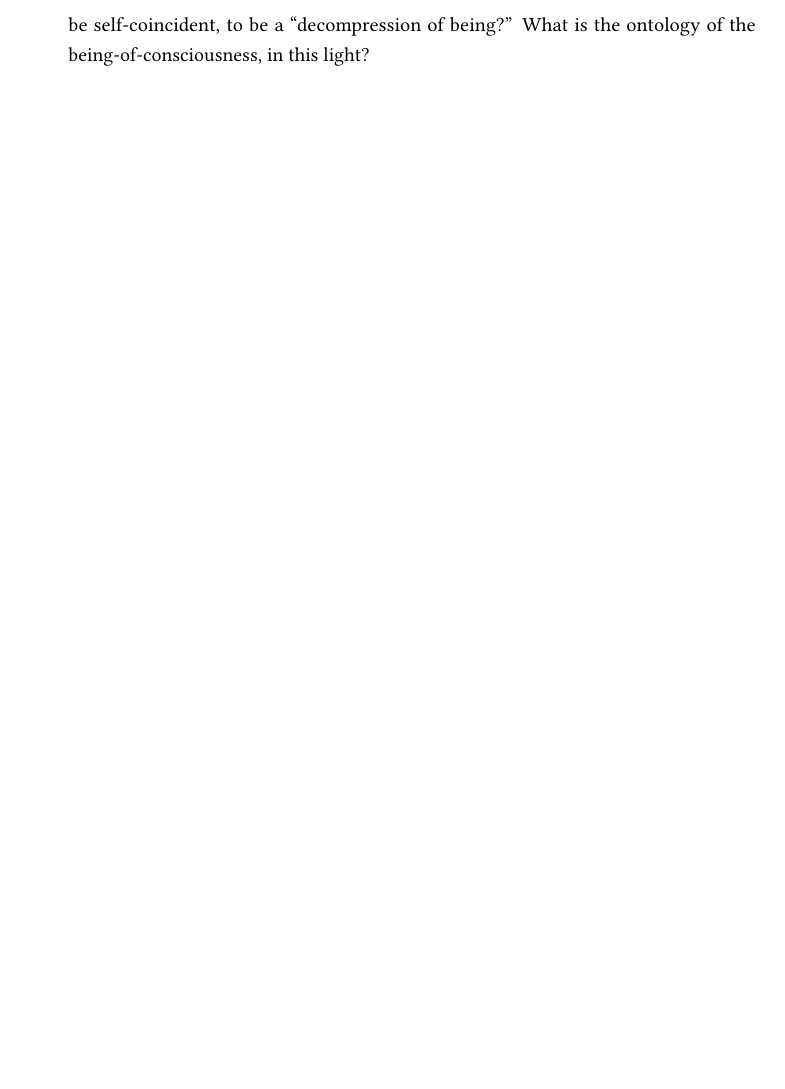
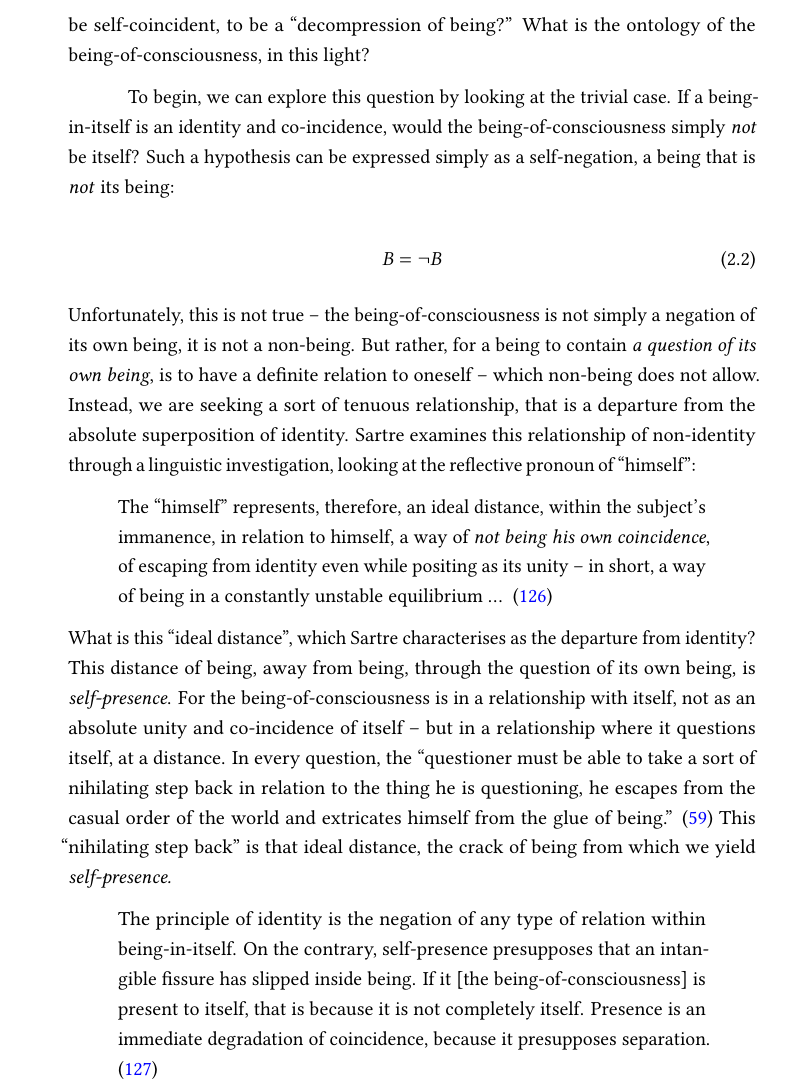
Before and after one commit to ShenZhouHong/sartre-essay, a LaTeX thesis (latex/sartre-essay.tex, which reads latex/sections/body.tex): part of page 16 of 20 before the commit and part of page 16 of 21 after it, cut so that both start at the same text, the shorter picture padded with empty space. Compiled offline with LuaLaTeX.

Commit message:
Sc 2.4: Complete paragraph about self-presence
I finished introducing the concept of self-presence and the ideal
distance. The next step is to talk about how the being-for-itself
emerges from this, and then the baryon assymetry of Sartr. metaphysics

```diff
--- a/latex/sections/body.tex
+++ b/latex/sections/body.tex
@@ -166,6 +166,26 @@ What are some examples of this new category of being? The \emph{being-in-itself}
 
 Hence, if the infinite density of being is definitive of the being-in-itself, perhaps we can investigate the ontology of the being \enquote{who is a question of its own being} by looking at how it differs. The only example of such a being in this category is our being-of-consciousness, to which Sartre turns to in his examination: \textcquote[123]{Sartre}{Consciousness is characterised, on the contrary, by its decompression of being. Indeed, it is impossible to define it as self-coincident.} What does it mean for consciousness to not be self-coincident, to be a \textquote{decompression of being?} What is the ontology of the being-of-consciousness, in this light?
 
+To begin, we can explore this question by looking at the trivial case. If a being-in-itself is an identity and co-incidence, would the being-of-consciousness simply \emph{not} be itself? Such a hypothesis can be expressed simply as a self-negation, a being that is \emph{not} its being:
+
+\begin{equation}
+    B = \neg B
+\end{equation}
+
+\noindent
+Unfortunately, this is not true -- the being-of-consciousness is not simply a negation of its own being, it is not a non-being. But rather, for a being to contain \emph{a question of its own being}, is to have a definite relation to oneself -- which non-being does not allow. Instead, we are seeking a sort of tenuous relationship, that is a departure from the absolute superposition of identity. Sartre examines this relationship of non-identity through a linguistic investigation, looking at the reflective pronoun of \enquote{himself}:
+
+\blockcquote[126]{Sartre}{%
+    The \enquote{himself} represents, therefore, an ideal distance, within the subject's immanence, in relation to himself, a way of \emph{not being his own coincidence}, of escaping from identity even while positing as its unity -- in short, a way of being in a constantly unstable equilibrium \ldots\
+}
+
+\noindent
+What is this \enquote{ideal distance}, which Sartre characterises as the departure from identity? This distance of being, away from being, through the question of its own being, is \emph{self-presence}. For the being-of-consciousness is in a relationship with itself, not as an absolute unity and co-incidence of itself -- but in a relationship where it questions itself, at a distance. In every question, the \textcquote[59]{Sartre}{questioner must be able to take a sort of nihilating step back in relation to the thing he is questioning, he escapes from the casual order of the world and extricates himself from the glue of being.} This \enquote{nihilating step back} is that ideal distance, the crack of being from which we yield \emph{self-presence.}
+
+\blockcquote[127]{Sartre}{%
+    The principle of identity is the negation of any type of relation within being-in-itself. On the contrary, self-presence presupposes that an intangible fissure has slipped inside being. If it [the being-of-consciousness] is present to itself, that is because it is not completely itself. Presence is an immediate degradation of coincidence, because it presupposes separation.
+}
+
 % TODO: In the closing wrap-up of this section, talk about how this is the baryon assymetry of our baryogenesis -- it is through this being-for-itself in which we see nothingness and contingency emerge.
 
 % Maybe also spend a paragraph talking about temporality?
```
Also changed, not shown: latex/sartre-essay.pdf.
